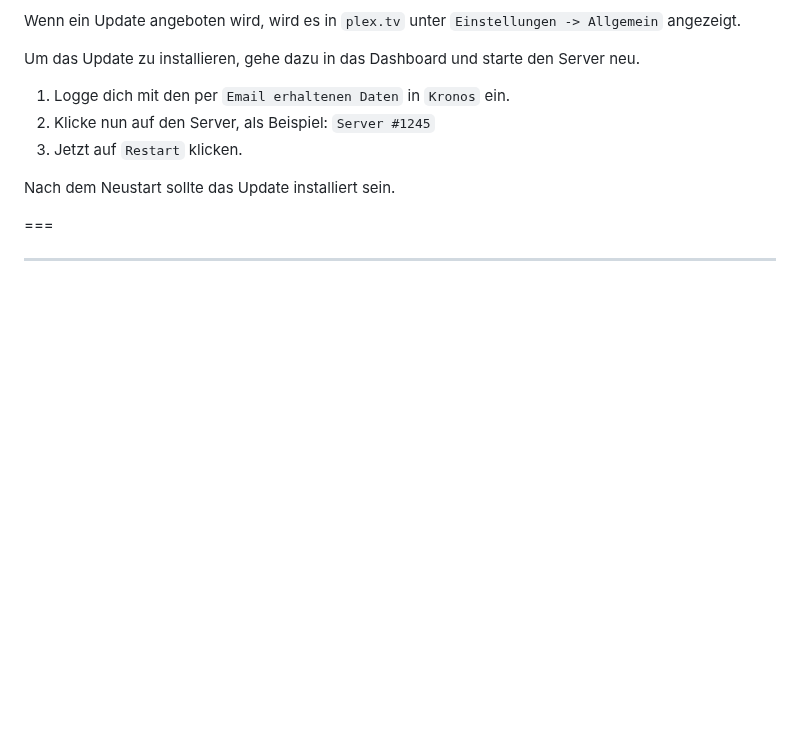
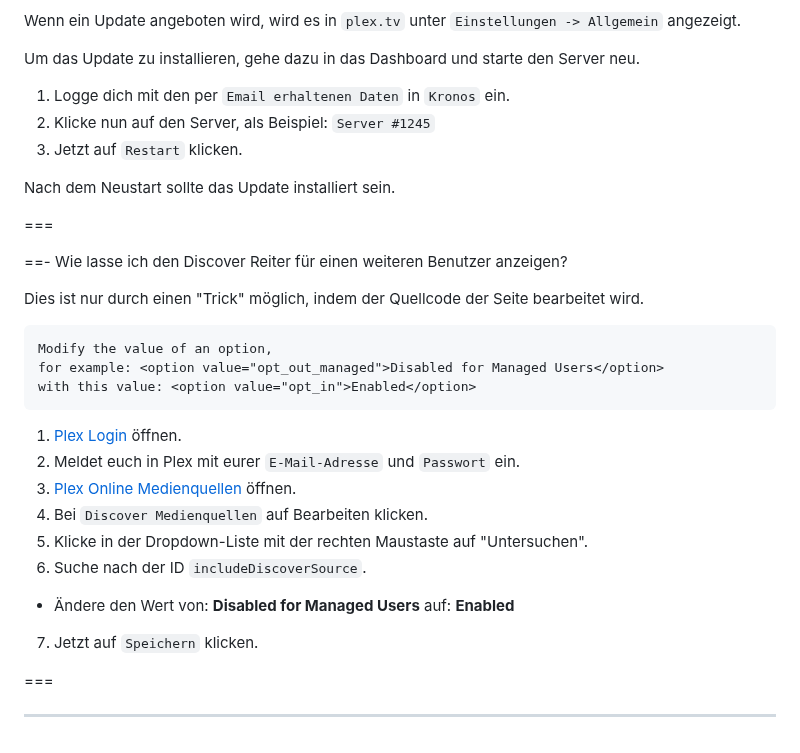
Before and after one commit to U3knOwn/sb-wiki, a Markdown page: faq/faq.md, the part around the change. GitHub-like rendering; blank space fills up the shorter version.

```diff
--- a/faq/faq.md
+++ b/faq/faq.md
@@ -262,4 +262,29 @@ Nach dem Neustart sollte das Update installiert sein.
 
 ===
 
+==- Wie lasse ich den Discover Reiter für einen weiteren Benutzer anzeigen?
+
+Dies ist nur durch einen "Trick" möglich, indem der Quellcode der Seite bearbeitet wird.
+
+
+    Modify the value of an option,
+    for example: <option value="opt_out_managed">Disabled for Managed Users</option>
+    with this value: <option value="opt_in">Enabled</option>
+
+1. [Plex Login](https://app.plex.tv/desktop/#!/login) öffnen.
+2. Meldet euch in Plex mit eurer `E-Mail-Adresse` und `Passwort` ein.
+3. [Plex Online Medienquellen](https://app.plex.tv/desktop/#!/settings/online-media-sources) öffnen.
+4. Bei `Discover Medienquellen` auf Bearbeiten klicken.
+5. Klicke in der Dropdown-Liste mit der rechten Maustaste auf "Untersuchen".
+6. Suche nach der ID `includeDiscoverSource`.
+
+- Ändere den Wert von:
+**<option value="opt_out_managed">Disabled for Managed Users</option>**
+auf:
+**<option value="opt_in">Enabled</option>**
+
+7. Jetzt auf `Speichern` klicken.
+
+===
+
 ---
```
